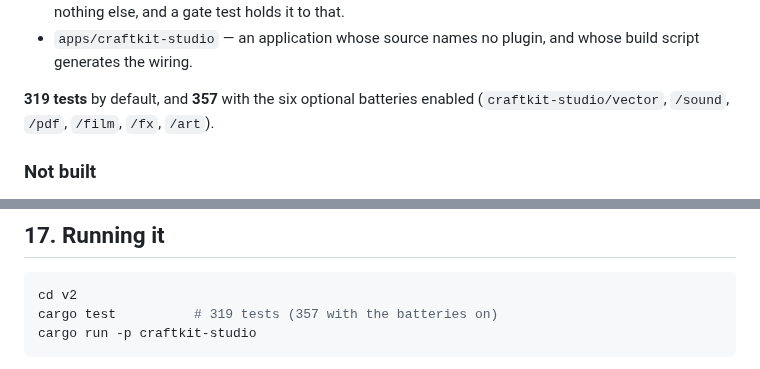
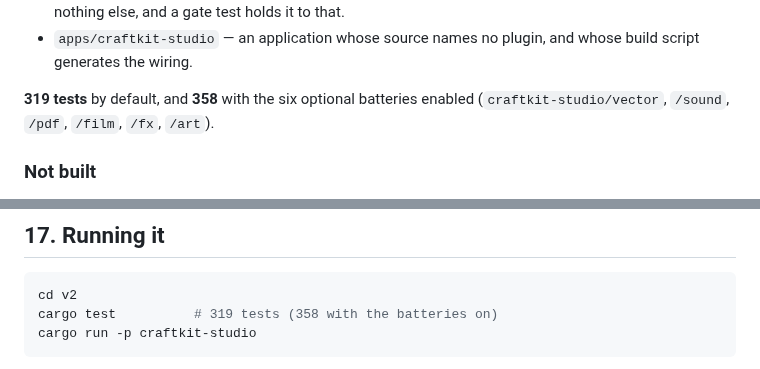
Before and after one commit to CipherOcto/craftkit, a Markdown page: v2/README.md, 2 parts joined by grey strips. Drawn GitHub-style.

Commit message:
docs(v2): the test counts, one more test — §354

````diff
--- a/v2/README.md
+++ b/v2/README.md
@@ -857,7 +857,7 @@ different commands with one id.
 - `apps/craftkit-studio` — an application whose source names no plugin, and
   whose build script generates the wiring.
 
-**319 tests** by default, and **357** with the six optional batteries
+**319 tests** by default, and **358** with the six optional batteries
 enabled (`craftkit-studio/vector`, `/sound`, `/pdf`, `/film`, `/fx`,
 `/art`).
 
@@ -935,7 +935,7 @@ the sentence the whole of phase one was about.
 
 ```bash
 cd v2
-cargo test          # 319 tests (357 with the batteries on)
+cargo test          # 319 tests (358 with the batteries on)
 cargo run -p craftkit-studio
 ```
 
````
